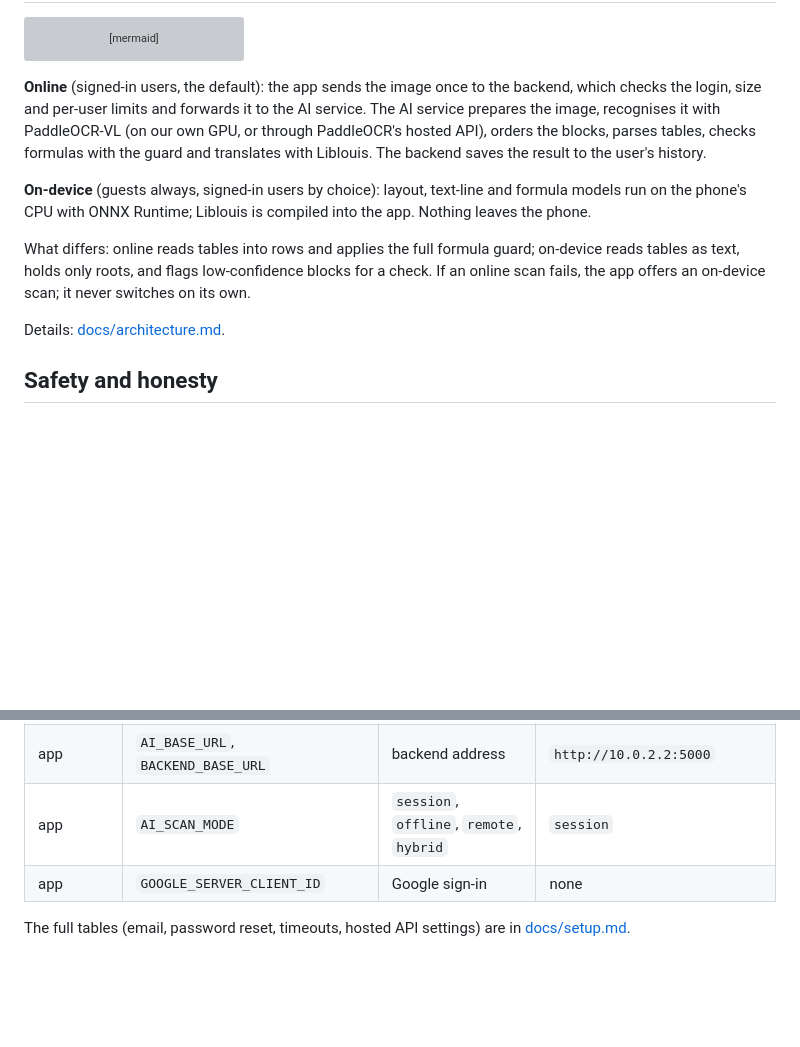
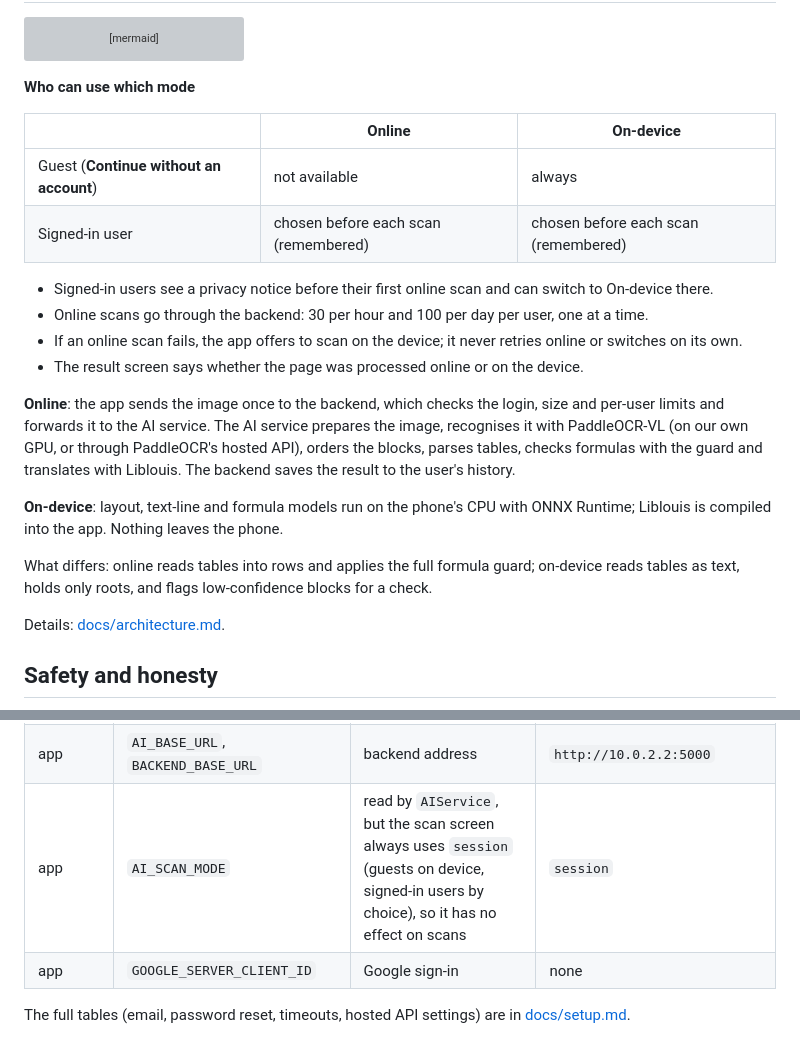
Before and after one commit to Aaeyron/TactileLens, a Markdown page: README.md, 2 parts joined by grey strips. Rendered like a GitHub page; blank space fills up the shorter version; grey boxes are pictures that could not be loaded.

````diff
--- a/README.md
+++ b/README.md
@@ -41,7 +41,23 @@ flowchart LR
   ONNX --> LL2["Liblouis (JNI)"]
 ```
 
-**Online** (signed-in users, the default): the app sends the image once
+**Who can use which mode**
+
+| | Online | On-device |
+|---|---|---|
+| Guest (**Continue without an account**) | not available | always |
+| Signed-in user | chosen before each scan (remembered) | chosen before each scan (remembered) |
+
+- Signed-in users see a privacy notice before their first online scan and
+  can switch to On-device there.
+- Online scans go through the backend: 30 per hour and 100 per day per
+  user, one at a time.
+- If an online scan fails, the app offers to scan on the device; it never
+  retries online or switches on its own.
+- The result screen says whether the page was processed online or on the
+  device.
+
+**Online**: the app sends the image once
 to the backend, which checks the login, size and per-user limits and
 forwards it to the AI service. The AI service prepares the image,
 recognises it with PaddleOCR-VL (on our own GPU, or through PaddleOCR's
@@ -49,14 +65,13 @@ hosted API), orders the blocks, parses tables, checks formulas with the
 guard and translates with Liblouis. The backend saves the result to the
 user's history.
 
-**On-device** (guests always, signed-in users by choice): layout,
+**On-device**: layout,
 text-line and formula models run on the phone's CPU with ONNX Runtime;
 Liblouis is compiled into the app. Nothing leaves the phone.
 
 What differs: online reads tables into rows and applies the full formula
 guard; on-device reads tables as text, holds only roots, and flags
-low-confidence blocks for a check. If an online scan fails, the app
-offers an on-device scan; it never switches on its own.
+low-confidence blocks for a check.
 
 Details: [docs/architecture.md](docs/architecture.md).
 
@@ -124,7 +139,7 @@ Main variables (names only; never commit values):
 | AI service | `PADDLEOCR_DAILY_PAGE_CAP` | hosted pages per day (below 3000) | `2500` |
 | AI service | `LIBLOUIS_ROOT` | Liblouis folder | `ai_service/vendor/liblouis` |
 | app | `AI_BASE_URL`, `BACKEND_BASE_URL` | backend address | `http://10.0.2.2:5000` |
-| app | `AI_SCAN_MODE` | `session`, `offline`, `remote`, `hybrid` | `session` |
+| app | `AI_SCAN_MODE` | read by `AIService`, but the scan screen always uses `session` (guests on device, signed-in users by choice), so it has no effect on scans | `session` |
 | app | `GOOGLE_SERVER_CLIENT_ID` | Google sign-in | none |
 
 The full tables (email, password reset, timeouts, hosted API settings)
````
Also changed, not shown: docs/architecture.md (+43 -0 lines), docs/setup.md (+1 -1 lines).
